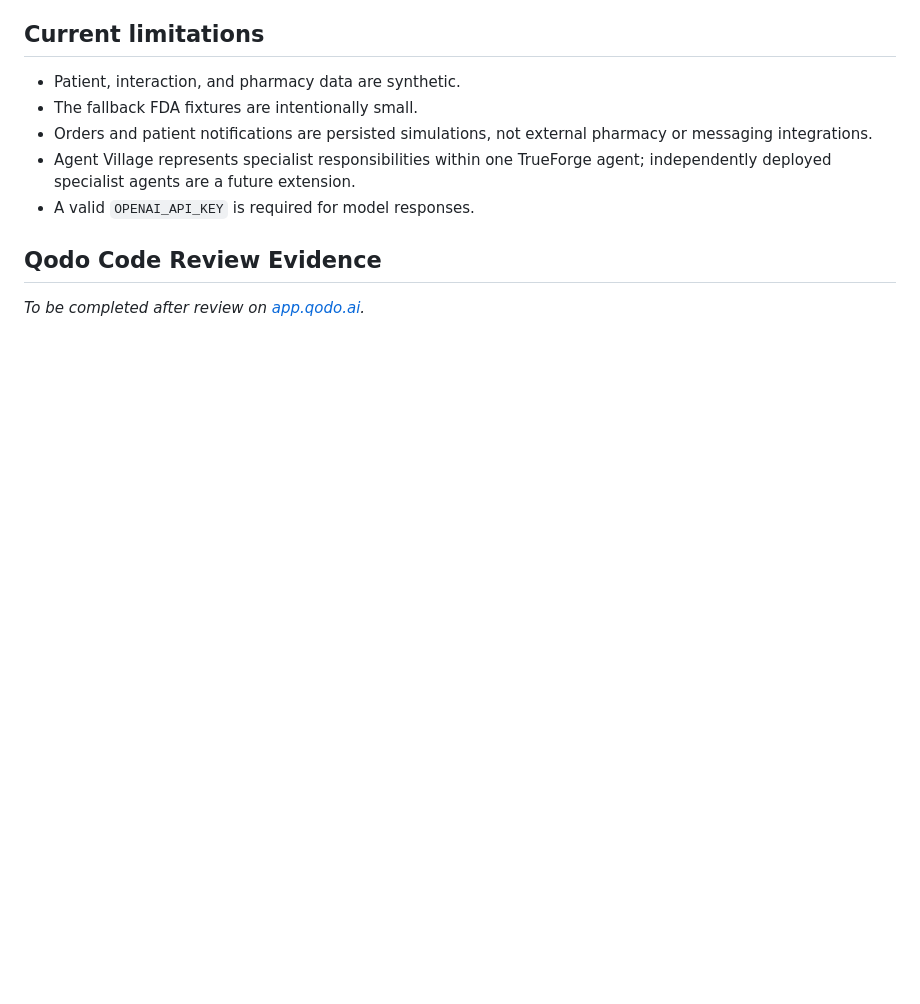
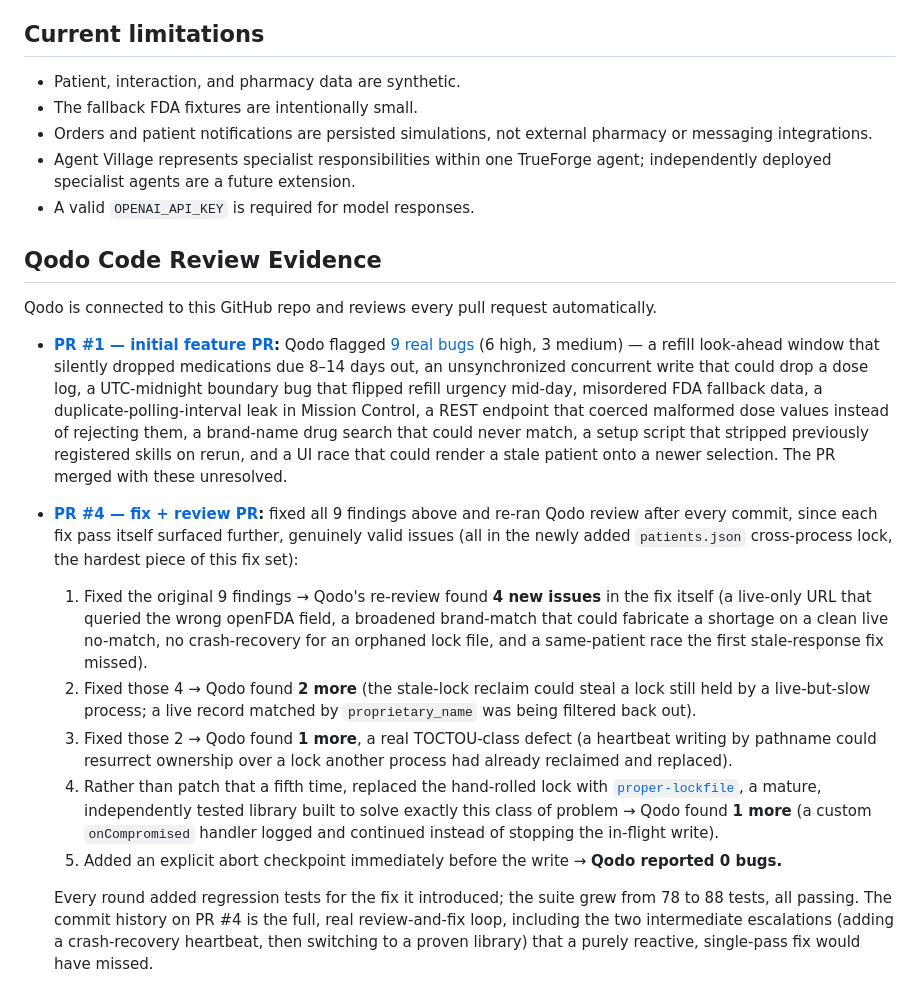
Before and after one commit to ramyavelaga9/pharmaflow, a Markdown page: README.md, the part around the change. Rendered like a GitHub page; blank space fills up the shorter version.

Commit message:
docs: fill in Qodo Code Review Evidence section with real PR links
Documents the full review/fix cycle on PR #1 and PR #4: 9 initial
findings, then 4/2/1/1 in successive re-reviews of the fix itself
(all in the new cross-process lock), converging to 0 after switching
to proper-lockfile and adding an explicit compromise-abort checkpoint.

Co-Authored-By: Claude Sonnet 5 <noreply@anthropic.com>
Claude-Session: https://claude.ai/code/session_013LiasVX18vZkUGZ5jB427B

```diff
--- a/README.md
+++ b/README.md
@@ -257,4 +257,14 @@ Two runtime details were validated against the live harness:
 
 ## Qodo Code Review Evidence
 
-_To be completed after review on [app.qodo.ai](https://app.qodo.ai)._
+Qodo is connected to this GitHub repo and reviews every pull request automatically.
+
+- **[PR #1 — initial feature PR](https://github.com/ramyavelaga9/pharmaflow/pull/1):** Qodo flagged [9 real bugs](https://github.com/ramyavelaga9/pharmaflow/pull/1#issuecomment-5464387784) (6 high, 3 medium) — a refill look-ahead window that silently dropped medications due 8–14 days out, an unsynchronized concurrent write that could drop a dose log, a UTC-midnight boundary bug that flipped refill urgency mid-day, misordered FDA fallback data, a duplicate-polling-interval leak in Mission Control, a REST endpoint that coerced malformed dose values instead of rejecting them, a brand-name drug search that could never match, a setup script that stripped previously registered skills on rerun, and a UI race that could render a stale patient onto a newer selection. The PR merged with these unresolved.
+- **[PR #4 — fix + review PR](https://github.com/ramyavelaga9/pharmaflow/pull/4):** fixed all 9 findings above and re-ran Qodo review after every commit, since each fix pass itself surfaced further, genuinely valid issues (all in the newly added `patients.json` cross-process lock, the hardest piece of this fix set):
+  1. Fixed the original 9 findings → Qodo's re-review found **4 new issues** in the fix itself (a live-only URL that queried the wrong openFDA field, a broadened brand-match that could fabricate a shortage on a clean live no-match, no crash-recovery for an orphaned lock file, and a same-patient race the first stale-response fix missed).
+  2. Fixed those 4 → Qodo found **2 more** (the stale-lock reclaim could steal a lock still held by a live-but-slow process; a live record matched by `proprietary_name` was being filtered back out).
+  3. Fixed those 2 → Qodo found **1 more**, a real TOCTOU-class defect (a heartbeat writing by pathname could resurrect ownership over a lock another process had already reclaimed and replaced).
+  4. Rather than patch that a fifth time, replaced the hand-rolled lock with [`proper-lockfile`](https://www.npmjs.com/package/proper-lockfile), a mature, independently tested library built to solve exactly this class of problem → Qodo found **1 more** (a custom `onCompromised` handler logged and continued instead of stopping the in-flight write).
+  5. Added an explicit abort checkpoint immediately before the write → **Qodo reported 0 bugs.**
+
+  Every round added regression tests for the fix it introduced; the suite grew from 78 to 88 tests, all passing. The commit history on PR #4 is the full, real review-and-fix loop, including the two intermediate escalations (adding a crash-recovery heartbeat, then switching to a proven library) that a purely reactive, single-pass fix would have missed.
```
